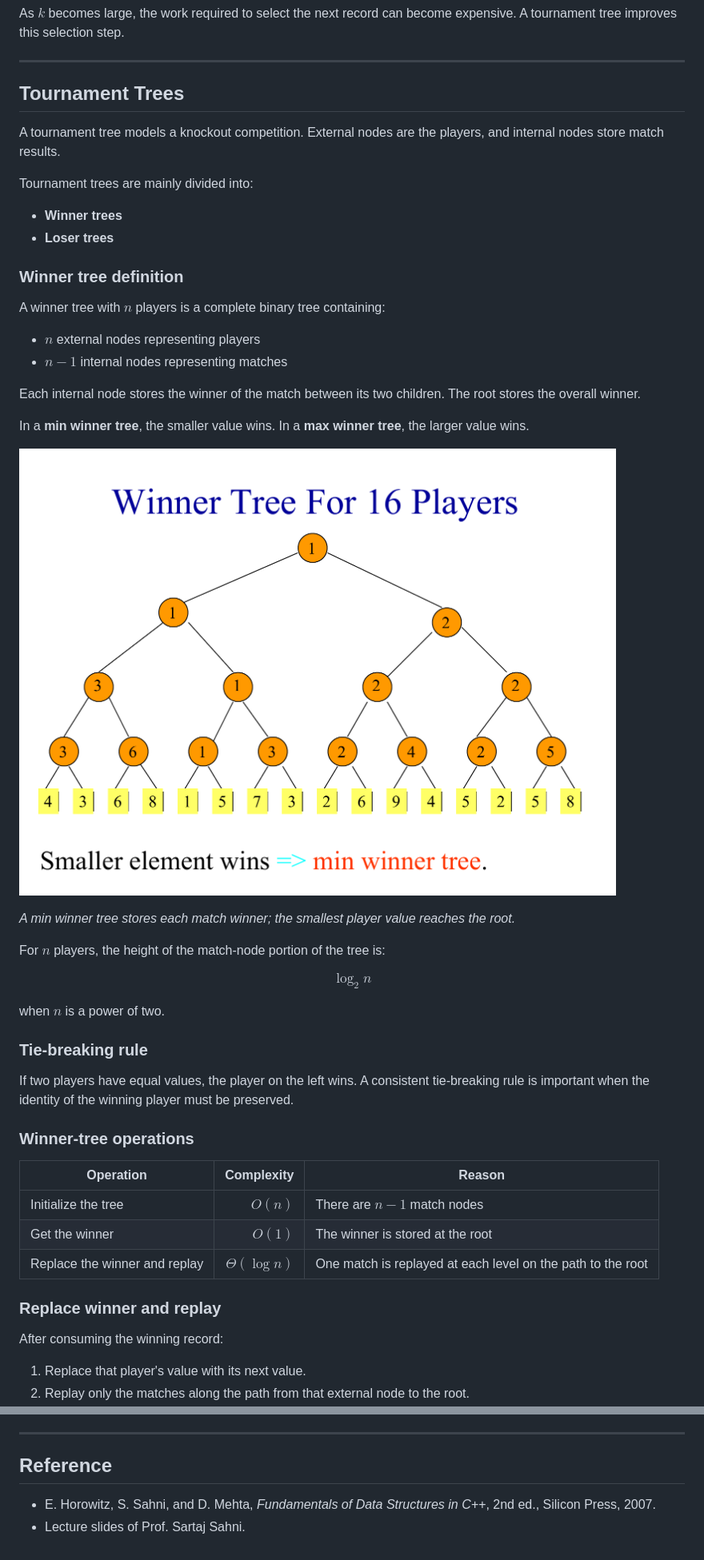
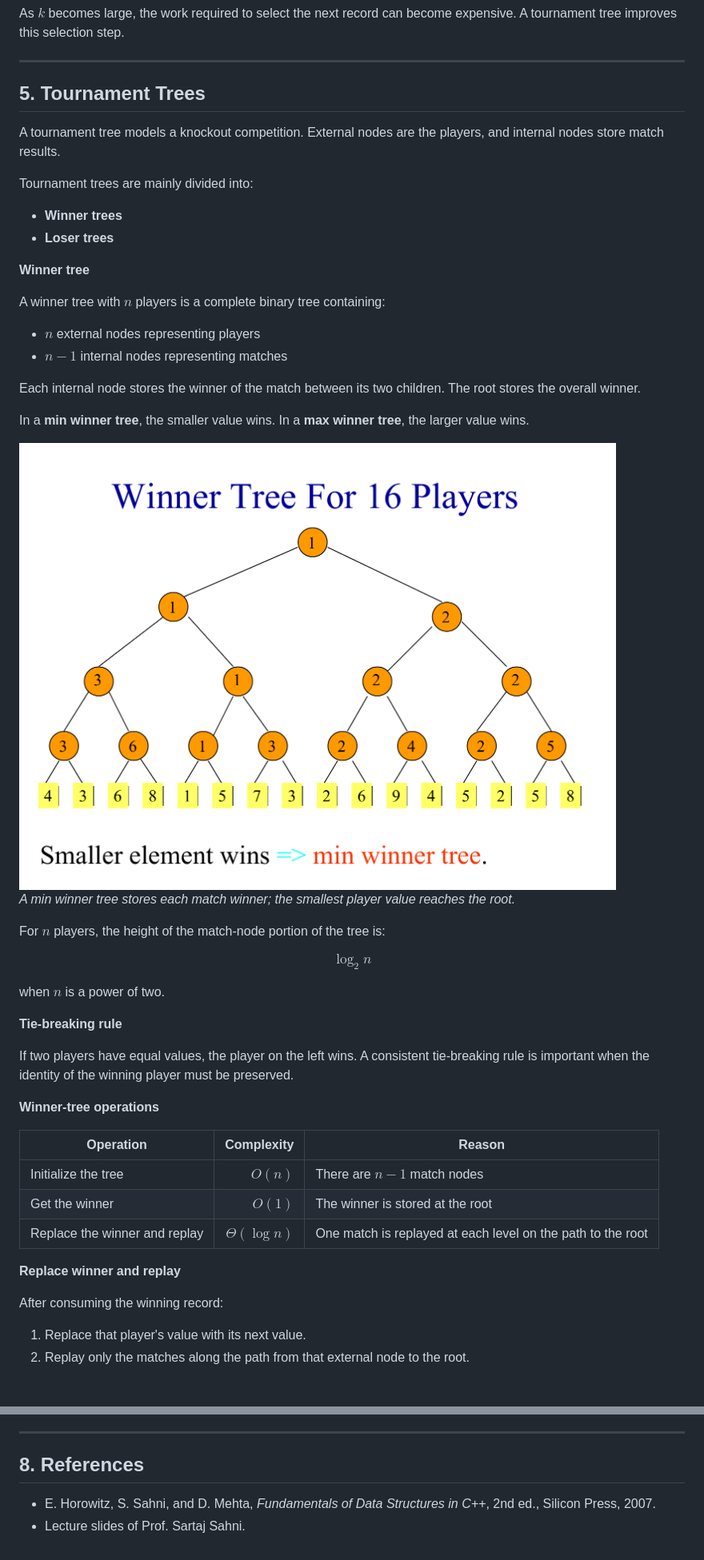
Before and after one commit to TheekshanaWijerathne/CS4580---Advanced-Data-Structures, a Markdown page: markdown notes/1. External Sorting and Tournament Trees.md, 2 parts joined by grey strips. Shown at 80% size. Rendered like a GitHub page; blank space fills up the shorter version.

```diff
--- a/markdown notes/1. External Sorting and Tournament Trees.md
+++ b/markdown notes/1. External Sorting and Tournament Trees.md
@@ -375,7 +383,7 @@ As $k$ becomes large, the work required to select the next record can become exp
 
 ---
 
-## Tournament Trees
+## 5. Tournament Trees
 
 A tournament tree models a knockout competition. External nodes are the players, and internal nodes store match results.
 
@@ -384,7 +392,7 @@ Tournament trees are mainly divided into:
 - **Winner trees**
 - **Loser trees**
 
-### Winner tree definition
+**Winner tree**
 
 A winner tree with $n$ players is a complete binary tree containing:
 
@@ -407,11 +415,11 @@ $$
 
 when $n$ is a power of two.
 
-### Tie-breaking rule
+**Tie-breaking rule**
 
 If two players have equal values, the player on the left wins. A consistent tie-breaking rule is important when the identity of the winning player must be preserved.
 
-### Winner-tree operations
+**Winner-tree operations**
 
 | Operation | Complexity | Reason |
 | --- | ---: | --- |
@@ -419,7 +427,7 @@ If two players have equal values, the player on the left wins. A consistent tie-
 | Get the winner | $O(1)$ | The winner is stored at the root |
 | Replace the winner and replay | $\Theta(\log n)$ | One match is replayed at each level on the path to the root |
 
-### Replace winner and replay
+**Replace winner and replay**
 
 After consuming the winning record:
 
@@ -607,7 +617,7 @@ The tree supports both finding a suitable bin and updating its remaining capacit
 
 ---
 
-## Reference
+## 8. References
 
 - E. Horowitz, S. Sahni, and D. Mehta, *Fundamentals of Data Structures in C++*, 2nd ed., Silicon Press, 2007.
 - Lecture slides of Prof. Sartaj Sahni.
```
Also changed, not shown: other parts of markdown notes/1. External Sorting and Tournament Trees.md (+61 -51 lines), markdown notes/assets/Quicksort-example.gif (added).
